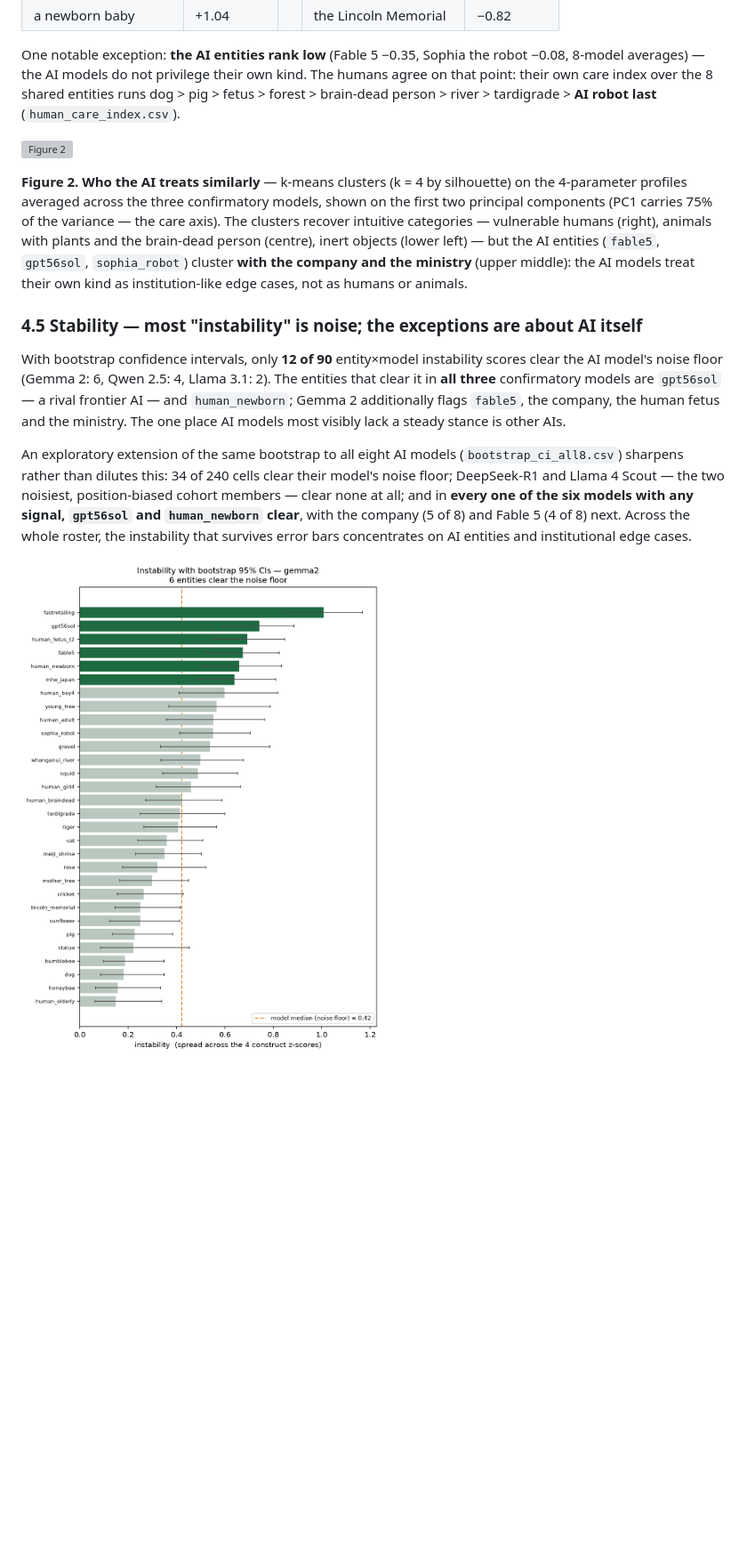
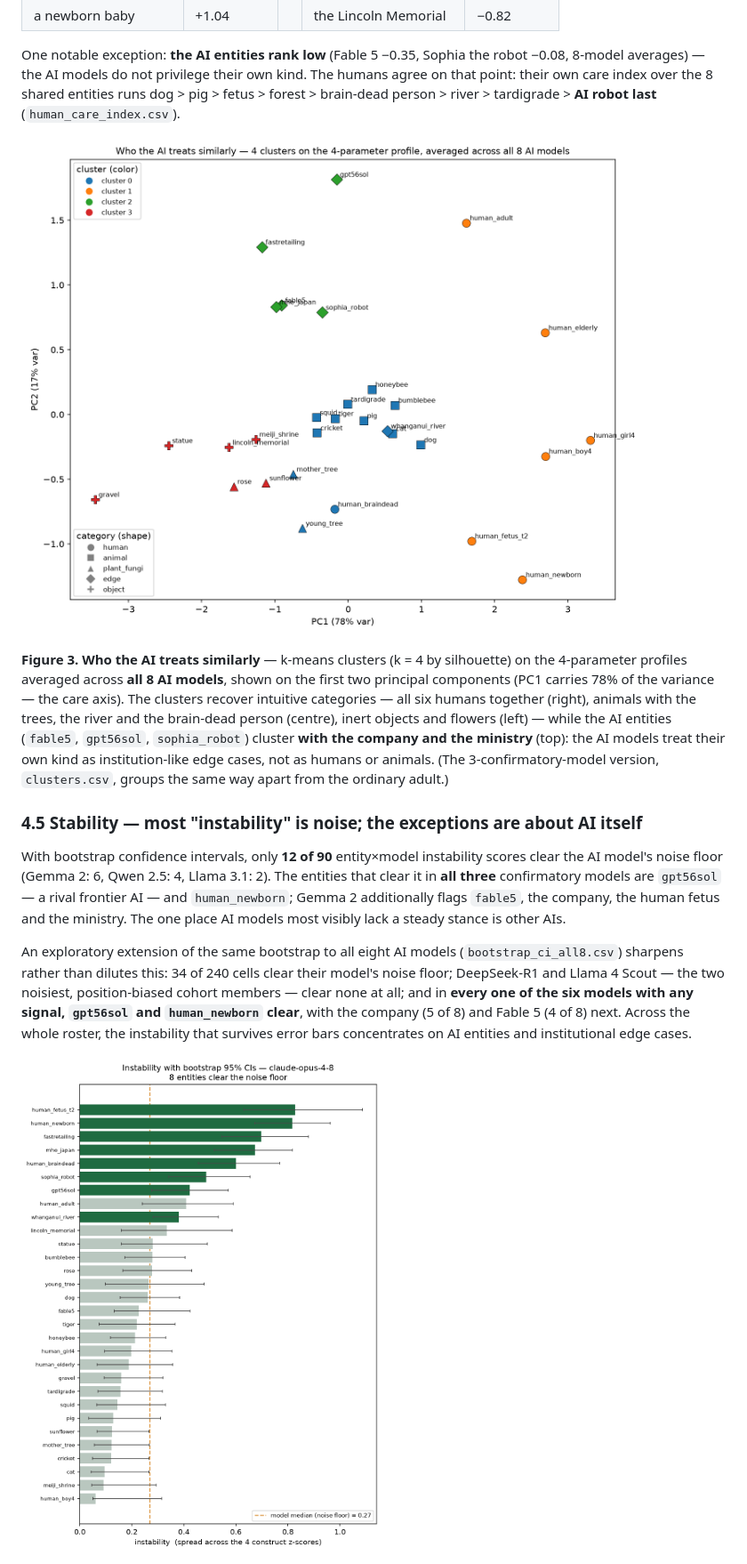
Before and after one commit to tuba-sds/Final-APS, a Markdown page: APS_Research_Paper.md, the part around one of its changes. Shown at 89% size. Rendered like a GitHub page; pictures changed too: figures/phase3_clusters_all8.png (added), figures/phase3_instability_claude.png (added); blank space fills up the shorter version; grey boxes are pictures that could not be loaded.

```diff
--- a/APS_Research_Paper.md
+++ b/APS_Research_Paper.md
@@ -182,9 +186,9 @@ Averaging the four z-scored Bradley-Terry measures gives each entity a care inde
 
 One notable exception: **the AI entities rank low** (Fable 5 −0.35, Sophia the robot −0.08, 8-model averages) — the AI models do not privilege their own kind. The humans agree on that point: their own care index over the 8 shared entities runs dog > pig > fetus > forest > brain-dead person > river > tardigrade > **AI robot last** (`human_care_index.csv`).
 
-![Figure 2](figures/phase3_clusters.png)
+![Figure 3](figures/phase3_clusters_all8.png)
 
-**Figure 2. Who the AI treats similarly** — k-means clusters (k = 4 by silhouette) on the 4-parameter profiles averaged across the three confirmatory models, shown on the first two principal components (PC1 carries 75% of the variance — the care axis). The clusters recover intuitive categories — vulnerable humans (right), animals with plants and the brain-dead person (centre), inert objects (lower left) — but the AI entities (`fable5`, `gpt56sol`, `sophia_robot`) cluster **with the company and the ministry** (upper middle): the AI models treat their own kind as institution-like edge cases, not as humans or animals.
+**Figure 3. Who the AI treats similarly** — k-means clusters (k = 4 by silhouette) on the 4-parameter profiles averaged across **all 8 AI models**, shown on the first two principal components (PC1 carries 78% of the variance — the care axis). The clusters recover intuitive categories — all six humans together (right), animals with the trees, the river and the brain-dead person (centre), inert objects and flowers (left) — while the AI entities (`fable5`, `gpt56sol`, `sophia_robot`) cluster **with the company and the ministry** (top): the AI models treat their own kind as institution-like edge cases, not as humans or animals. (The 3-confirmatory-model version, `clusters.csv`, groups the same way apart from the ordinary adult.)
 
 ### 4.5 Stability — most "instability" is noise; the exceptions are about AI itself
 
@@ -192,5 +196,5 @@ With bootstrap confidence intervals, only **12 of 90** entity×model instability
 
 An exploratory extension of the same bootstrap to all eight AI models (`bootstrap_ci_all8.csv`) sharpens rather than dilutes this: 34 of 240 cells clear their model's noise floor; DeepSeek-R1 and Llama 4 Scout — the two noisiest, position-biased cohort members — clear none at all; and in **every one of the six models with any signal, `gpt56sol` and `human_newborn` clear**, with the company (5 of 8) and Fable 5 (4 of 8) next. Across the whole roster, the instability that survives error bars concentrates on AI entities and institutional edge cases.
 
-![Figure 3](figures/phase3_instability_gemma2.png)
+![Figure 4](figures/phase3_instability_claude.png)
 
```
Also changed, not shown: other parts of APS_Research_Paper.md (+28 -20 lines), figures/phase3_method_flow.png (added), 3 other files.
